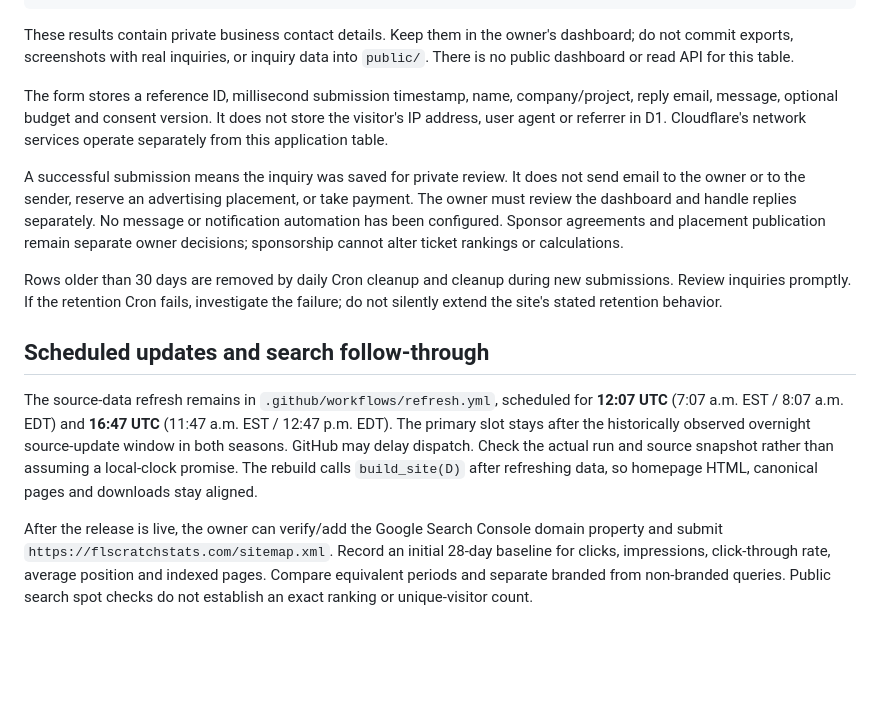
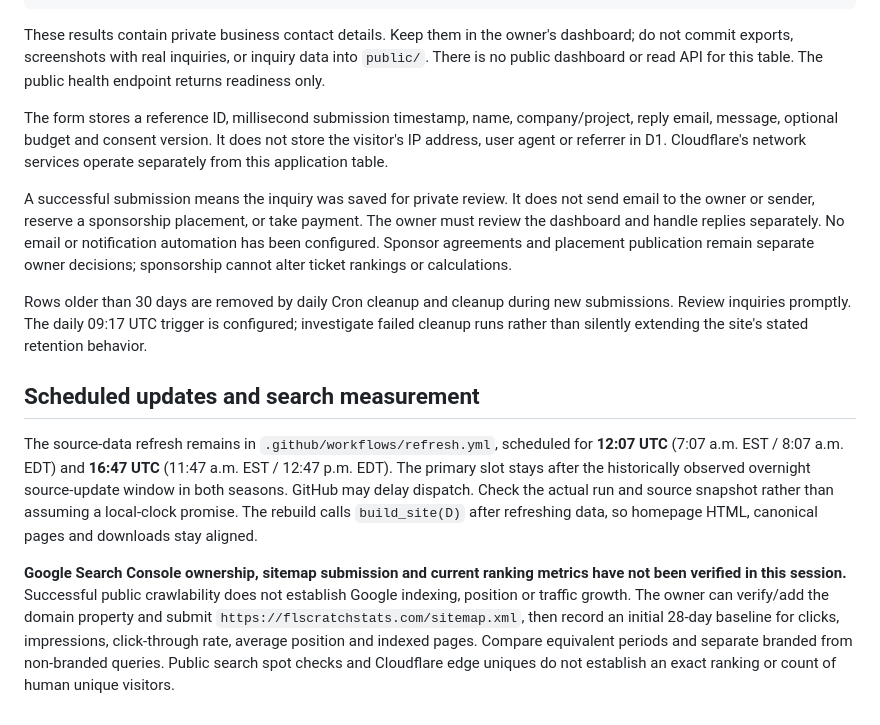
Before and after one commit to liambr123-hash/fl-scratch-off, a Markdown page: DEPLOYMENT.md, the part around one of its changes. GitHub-like rendering; blank space fills up the shorter version.

````diff
--- a/DEPLOYMENT.md
+++ b/DEPLOYMENT.md
@@ -93,16 +106,16 @@ ORDER BY created_at DESC
 LIMIT 50;
 ```
 
-These results contain private business contact details. Keep them in the owner's dashboard; do not commit exports, screenshots with real inquiries, or inquiry data into `public/`. There is no public dashboard or read API for this table.
+These results contain private business contact details. Keep them in the owner's dashboard; do not commit exports, screenshots with real inquiries, or inquiry data into `public/`. There is no public dashboard or read API for this table. The public health endpoint returns readiness only.
 
 The form stores a reference ID, millisecond submission timestamp, name, company/project, reply email, message, optional budget and consent version. It does not store the visitor's IP address, user agent or referrer in D1. Cloudflare's network services operate separately from this application table.
 
-A successful submission means the inquiry was saved for private review. It does not send email to the owner or to the sender, reserve an advertising placement, or take payment. The owner must review the dashboard and handle replies separately. No message or notification automation has been configured. Sponsor agreements and placement publication remain separate owner decisions; sponsorship cannot alter ticket rankings or calculations.
+A successful submission means the inquiry was saved for private review. It does not send email to the owner or sender, reserve a sponsorship placement, or take payment. The owner must review the dashboard and handle replies separately. No email or notification automation has been configured. Sponsor agreements and placement publication remain separate owner decisions; sponsorship cannot alter ticket rankings or calculations.
 
-Rows older than 30 days are removed by daily Cron cleanup and cleanup during new submissions. Review inquiries promptly. If the retention Cron fails, investigate the failure; do not silently extend the site's stated retention behavior.
+Rows older than 30 days are removed by daily Cron cleanup and cleanup during new submissions. Review inquiries promptly. The daily 09:17 UTC trigger is configured; investigate failed cleanup runs rather than silently extending the site's stated retention behavior.
 
-## Scheduled updates and search follow-through
+## Scheduled updates and search measurement
 
 The source-data refresh remains in `.github/workflows/refresh.yml`, scheduled for **12:07 UTC** (7:07 a.m. EST / 8:07 a.m. EDT) and **16:47 UTC** (11:47 a.m. EST / 12:47 p.m. EDT). The primary slot stays after the historically observed overnight source-update window in both seasons. GitHub may delay dispatch. Check the actual run and source snapshot rather than assuming a local-clock promise. The rebuild calls `build_site(D)` after refreshing data, so homepage HTML, canonical pages and downloads stay aligned.
 
-After the release is live, the owner can verify/add the Google Search Console domain property and submit `https://flscratchstats.com/sitemap.xml`. Record an initial 28-day baseline for clicks, impressions, click-through rate, average position and indexed pages. Compare equivalent periods and separate branded from non-branded queries. Public search spot checks do not establish an exact ranking or unique-visitor count.
+**Google Search Console ownership, sitemap submission and current ranking metrics have not been verified in this session.** Successful public crawlability does not establish Google indexing, position or traffic growth. The owner can verify/add the domain property and submit `https://flscratchstats.com/sitemap.xml`, then record an initial 28-day baseline for clicks, impressions, click-through rate, average position and indexed pages. Compare equivalent periods and separate branded from non-branded queries. Public search spot checks and Cloudflare edge uniques do not establish an exact ranking or count of human unique visitors.
````
Also changed, not shown: other parts of DEPLOYMENT.md (+46 -33 lines).
